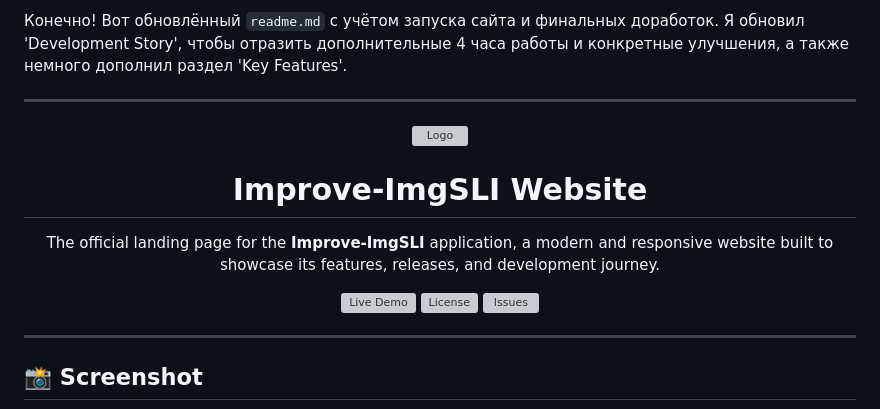
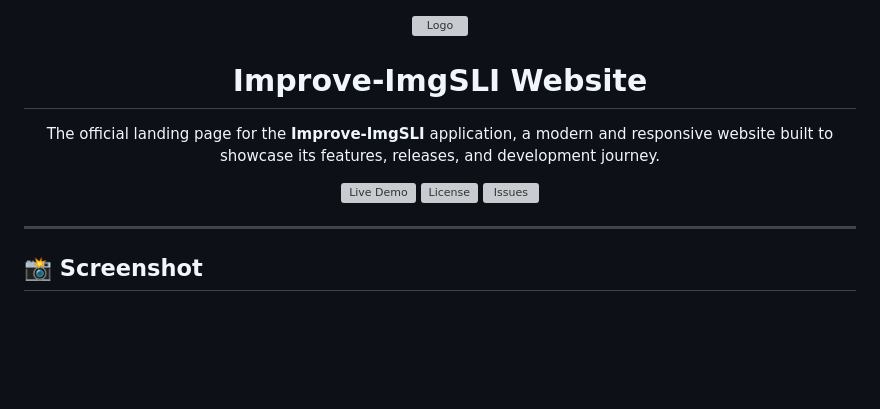
Before and after one commit to Loganavter/improve-imgsli-site, a Markdown page: readme.md, the part around one of its changes. GitHub-like rendering; blank space fills up the shorter version; grey boxes are pictures that could not be loaded.

```diff
--- a/readme.md
+++ b/readme.md
@@ -1,6 +1,3 @@
-Конечно! Вот обновлённый `readme.md` с учётом запуска сайта и финальных доработок. Я обновил 'Development Story', чтобы отразить дополнительные 4 часа работы и конкретные улучшения, а также немного дополнил раздел 'Key Features'.
-
----
 
 <p align="center">
   <img src="./assets/images/logo.svg" alt="Logo" width="128">
```
Also changed, not shown: other parts of readme.md (+2 -2 lines).
